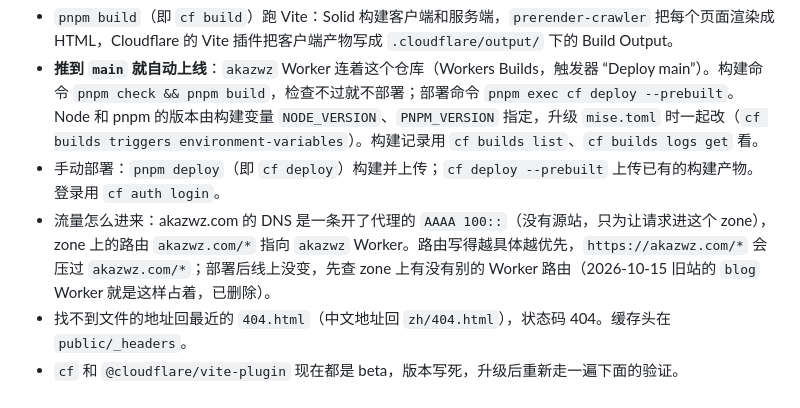
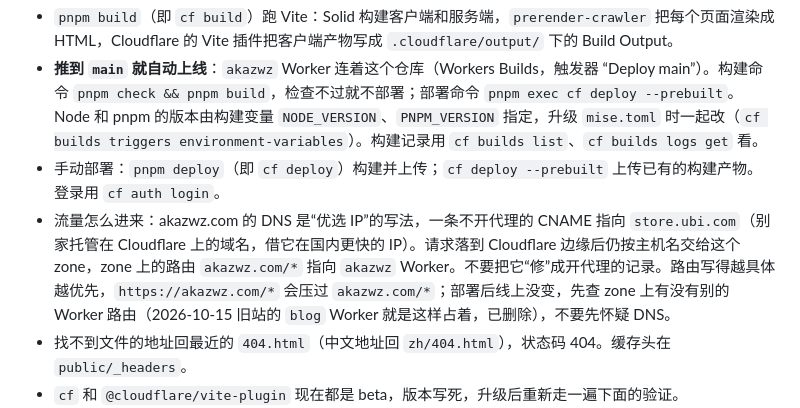
Before and after one commit to akazwz/website, a Markdown page: AGENTS.md, the part around the change. Rendered like a GitHub page.

Commit message:
docs: akazwz.com keeps the 优选 CNAME in front of the zone route

```diff
--- a/AGENTS.md
+++ b/AGENTS.md
@@ -47,7 +47,7 @@ akazwz.com：Solid 2 + StyleX 的个人网站，界面组件写在项目里，
 - `pnpm build`（即 `cf build`）跑 Vite：Solid 构建客户端和服务端，`prerender-crawler` 把每个页面渲染成 HTML，Cloudflare 的 Vite 插件把客户端产物写成 `.cloudflare/output/` 下的 Build Output。
 - **推到 `main` 就自动上线**：`akazwz` Worker 连着这个仓库（Workers Builds，触发器 “Deploy main”）。构建命令 `pnpm check && pnpm build`，检查不过就不部署；部署命令 `pnpm exec cf deploy --prebuilt`。Node 和 pnpm 的版本由构建变量 `NODE_VERSION`、`PNPM_VERSION` 指定，升级 `mise.toml` 时一起改（`cf builds triggers environment-variables`）。构建记录用 `cf builds list`、`cf builds logs get` 看。
 - 手动部署：`pnpm deploy`（即 `cf deploy`）构建并上传；`cf deploy --prebuilt` 上传已有的构建产物。登录用 `cf auth login`。
-- 流量怎么进来：akazwz.com 的 DNS 是一条开了代理的 `AAAA 100::`（没有源站，只为让请求进这个 zone），zone 上的路由 `akazwz.com/*` 指向 `akazwz` Worker。路由写得越具体越优先，`https://akazwz.com/*` 会压过 `akazwz.com/*`；部署后线上没变，先查 zone 上有没有别的 Worker 路由（2026-10-15 旧站的 `blog` Worker 就是这样占着，已删除）。
+- 流量怎么进来：akazwz.com 的 DNS 是“优选 IP”的写法，一条不开代理的 CNAME 指向 `store.ubi.com`（别家托管在 Cloudflare 上的域名，借它在国内更快的 IP）。请求落到 Cloudflare 边缘后仍按主机名交给这个 zone，zone 上的路由 `akazwz.com/*` 指向 `akazwz` Worker。不要把它“修”成开代理的记录。路由写得越具体越优先，`https://akazwz.com/*` 会压过 `akazwz.com/*`；部署后线上没变，先查 zone 上有没有别的 Worker 路由（2026-10-15 旧站的 `blog` Worker 就是这样占着，已删除），不要先怀疑 DNS。
 - 找不到文件的地址回最近的 `404.html`（中文地址回 `zh/404.html`），状态码 404。缓存头在 `public/_headers`。
 - `cf` 和 `@cloudflare/vite-plugin` 现在都是 beta，版本写死，升级后重新走一遍下面的验证。
 - `vite.config.ts` 里的 `builder.sharedPlugins: true` 不能去掉。Cloudflare 插件把客户端产物挪到了 `.cloudflare/output/`，Solid 插件要靠同一份插件实例记住这个目录，服务端构建才读得到客户端清单。去掉之后构建照样“成功”，但每个页面都没有样式表和脚本，只有在浏览器里打开构建产物才看得出来（2026-10-15 踩过）。
```
